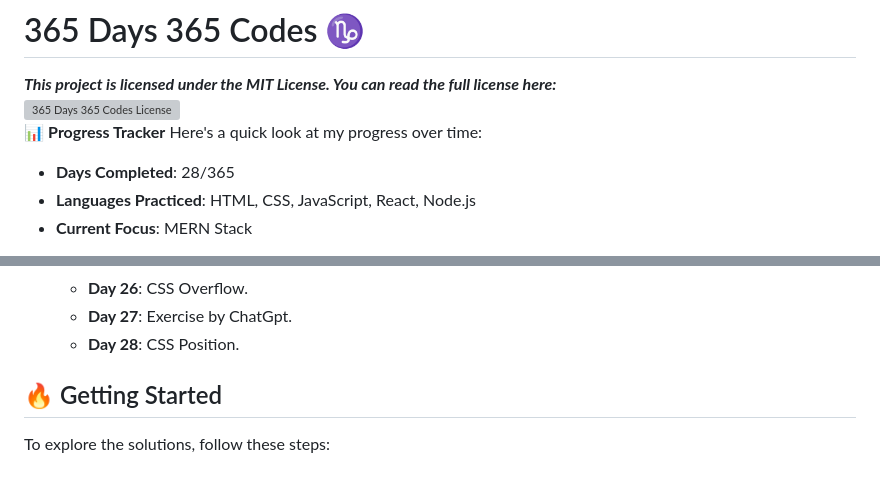
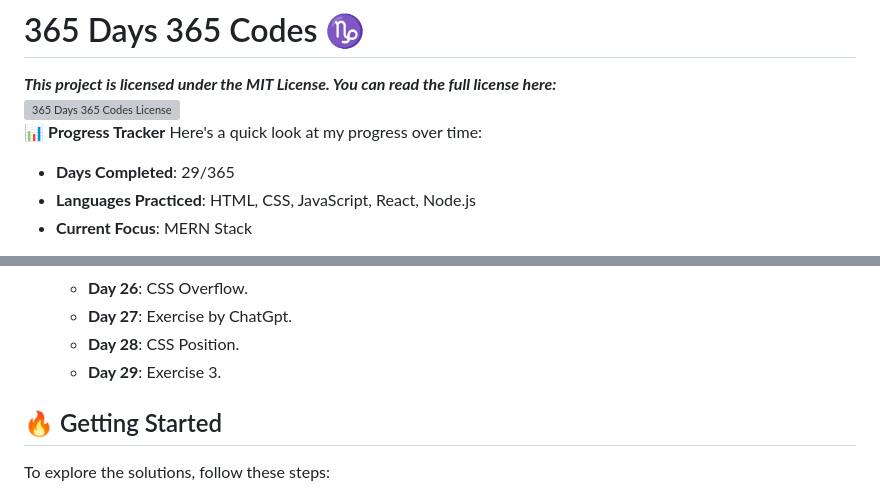
Before and after one commit to sahilzalte/200-DAYS-200-CODES, a Markdown page: README.md, 2 parts joined by grey strips. Rendered like a GitHub page; grey boxes are pictures that could not be loaded.

Commit message:
Day 29 Readme

```diff
--- a/README.md
+++ b/README.md
@@ -5,7 +5,7 @@ _**This project is licensed under the **MIT License**. You can read the full lic
 📊 **Progress Tracker**
 Here's a quick look at my progress over time:
 
-- **Days Completed**: 28/365
+- **Days Completed**: 29/365
 - **Languages Practiced**: HTML, CSS, JavaScript, React, Node.js
 - **Current Focus**: MERN Stack
 
@@ -52,6 +52,7 @@ Welcome to my **365 Days 365 Codes** project! 🚀 This repository is a collecti
   - **Day 26**: CSS Overflow.
   - **Day 27**: Exercise by ChatGpt.
   - **Day 28**: CSS Position.
+  - **Day 29**: Exercise 3.
 
 ## 🔥 Getting Started
 
```
